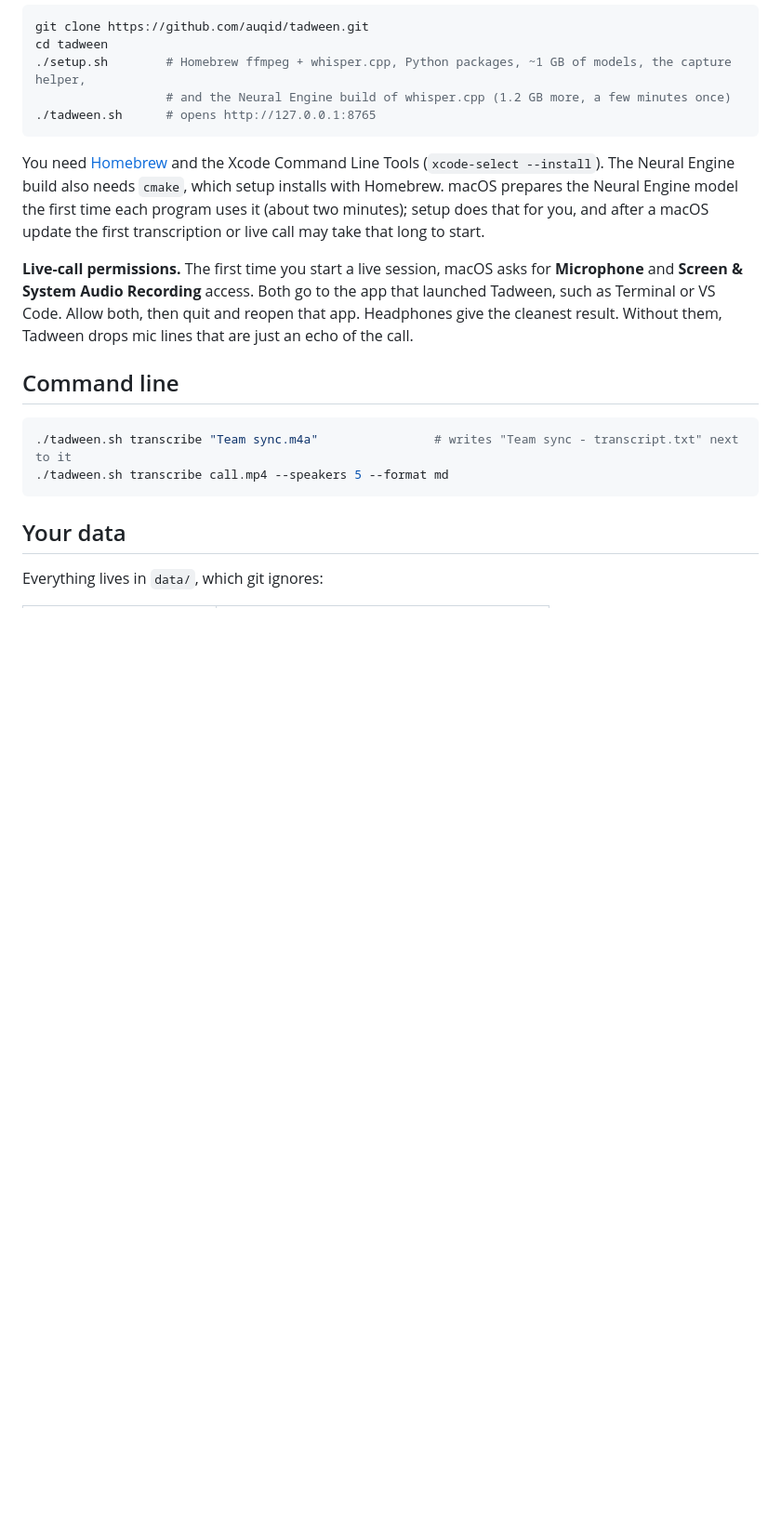
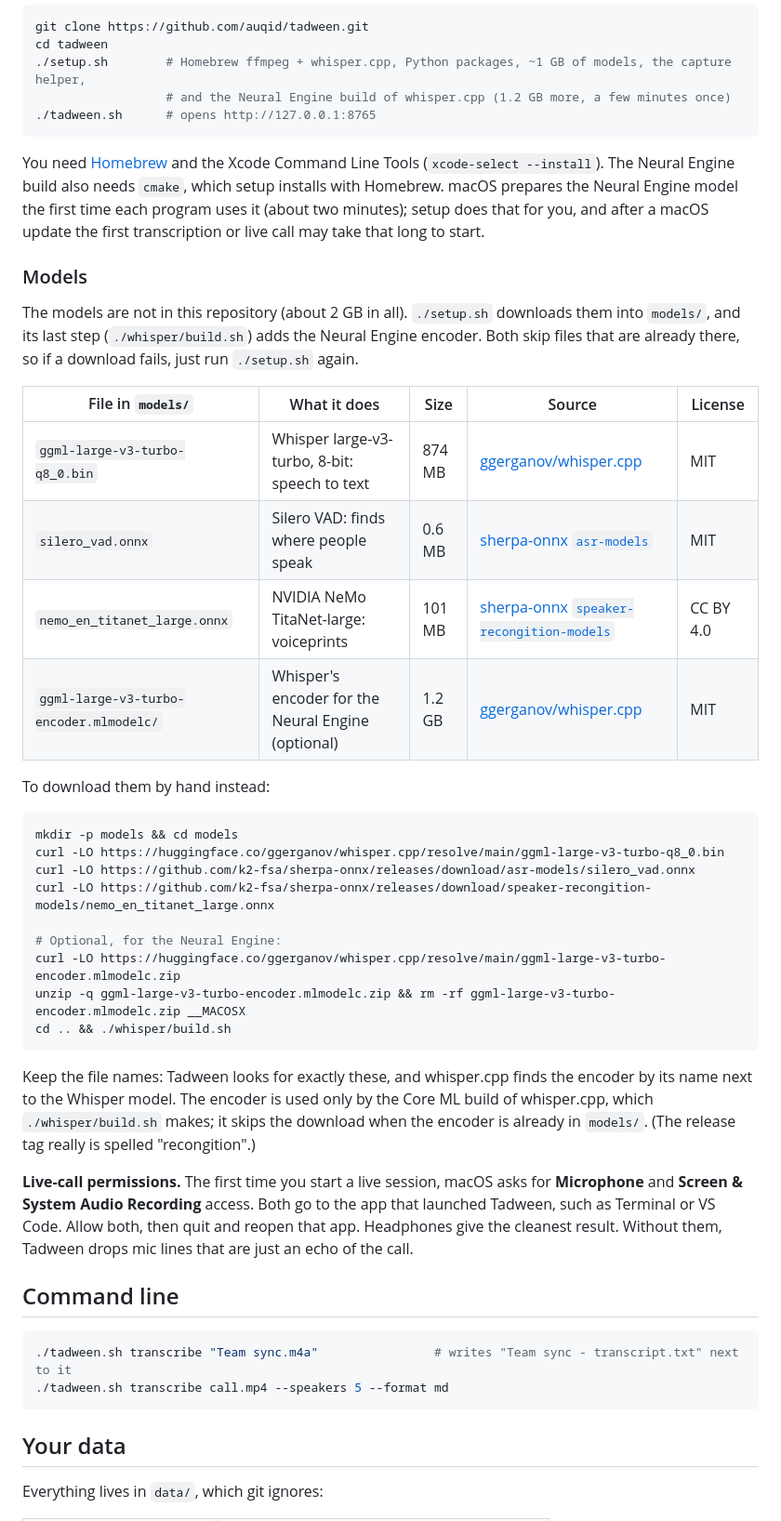
Before and after one commit to auqid/tadween, a Markdown page: README.md, the part around the change. Shown at 93% size. Rendered like a GitHub page; blank space fills up the shorter version.

Commit message:
README: list the models and how to download them by hand
The models are not in the repository: document each file in models/, what it
does, its size, source and license, and the curl commands that fetch them
(including the optional Neural Engine encoder) if setup.sh's download fails.

Co-Authored-By: Claude Opus 5.5 <noreply@anthropic.com>

````diff
--- a/README.md
+++ b/README.md
@@ -56,6 +56,33 @@ cd tadween
 
 You need [Homebrew](https://brew.sh) and the Xcode Command Line Tools (`xcode-select --install`). The Neural Engine build also needs `cmake`, which setup installs with Homebrew. macOS prepares the Neural Engine model the first time each program uses it (about two minutes); setup does that for you, and after a macOS update the first transcription or live call may take that long to start.
 
+### Models
+
+The models are not in this repository (about 2 GB in all). `./setup.sh` downloads them into `models/`, and its last step (`./whisper/build.sh`) adds the Neural Engine encoder. Both skip files that are already there, so if a download fails, just run `./setup.sh` again.
+
+| File in `models/` | What it does | Size | Source | License |
+|---|---|---|---|---|
+| `ggml-large-v3-turbo-q8_0.bin` | Whisper large-v3-turbo, 8-bit: speech to text | 874 MB | [ggerganov/whisper.cpp](https://huggingface.co/ggerganov/whisper.cpp) | MIT |
+| `silero_vad.onnx` | Silero VAD: finds where people speak | 0.6 MB | [sherpa-onnx `asr-models`](https://github.com/k2-fsa/sherpa-onnx/releases/tag/asr-models) | MIT |
+| `nemo_en_titanet_large.onnx` | NVIDIA NeMo TitaNet-large: voiceprints | 101 MB | [sherpa-onnx `speaker-recongition-models`](https://github.com/k2-fsa/sherpa-onnx/releases/tag/speaker-recongition-models) | CC BY 4.0 |
+| `ggml-large-v3-turbo-encoder.mlmodelc/` | Whisper's encoder for the Neural Engine (optional) | 1.2 GB | [ggerganov/whisper.cpp](https://huggingface.co/ggerganov/whisper.cpp) | MIT |
+
+To download them by hand instead:
+
+```bash
+mkdir -p models && cd models
+curl -LO https://huggingface.co/ggerganov/whisper.cpp/resolve/main/ggml-large-v3-turbo-q8_0.bin
+curl -LO https://github.com/k2-fsa/sherpa-onnx/releases/download/asr-models/silero_vad.onnx
+curl -LO https://github.com/k2-fsa/sherpa-onnx/releases/download/speaker-recongition-models/nemo_en_titanet_large.onnx
+
+# Optional, for the Neural Engine:
+curl -LO https://huggingface.co/ggerganov/whisper.cpp/resolve/main/ggml-large-v3-turbo-encoder.mlmodelc.zip
+unzip -q ggml-large-v3-turbo-encoder.mlmodelc.zip && rm -rf ggml-large-v3-turbo-encoder.mlmodelc.zip __MACOSX
+cd .. && ./whisper/build.sh
+```
+
+Keep the file names: Tadween looks for exactly these, and whisper.cpp finds the encoder by its name next to the Whisper model. The encoder is used only by the Core ML build of whisper.cpp, which `./whisper/build.sh` makes; it skips the download when the encoder is already in `models/`. (The release tag really is spelled "recongition".)
+
 **Live-call permissions.** The first time you start a live session, macOS asks for **Microphone** and **Screen & System Audio Recording** access. Both go to the app that launched Tadween, such as Terminal or VS Code. Allow both, then quit and reopen that app. Headphones give the cleanest result. Without them, Tadween drops mic lines that are just an echo of the call.
 
 ## Command line
````
